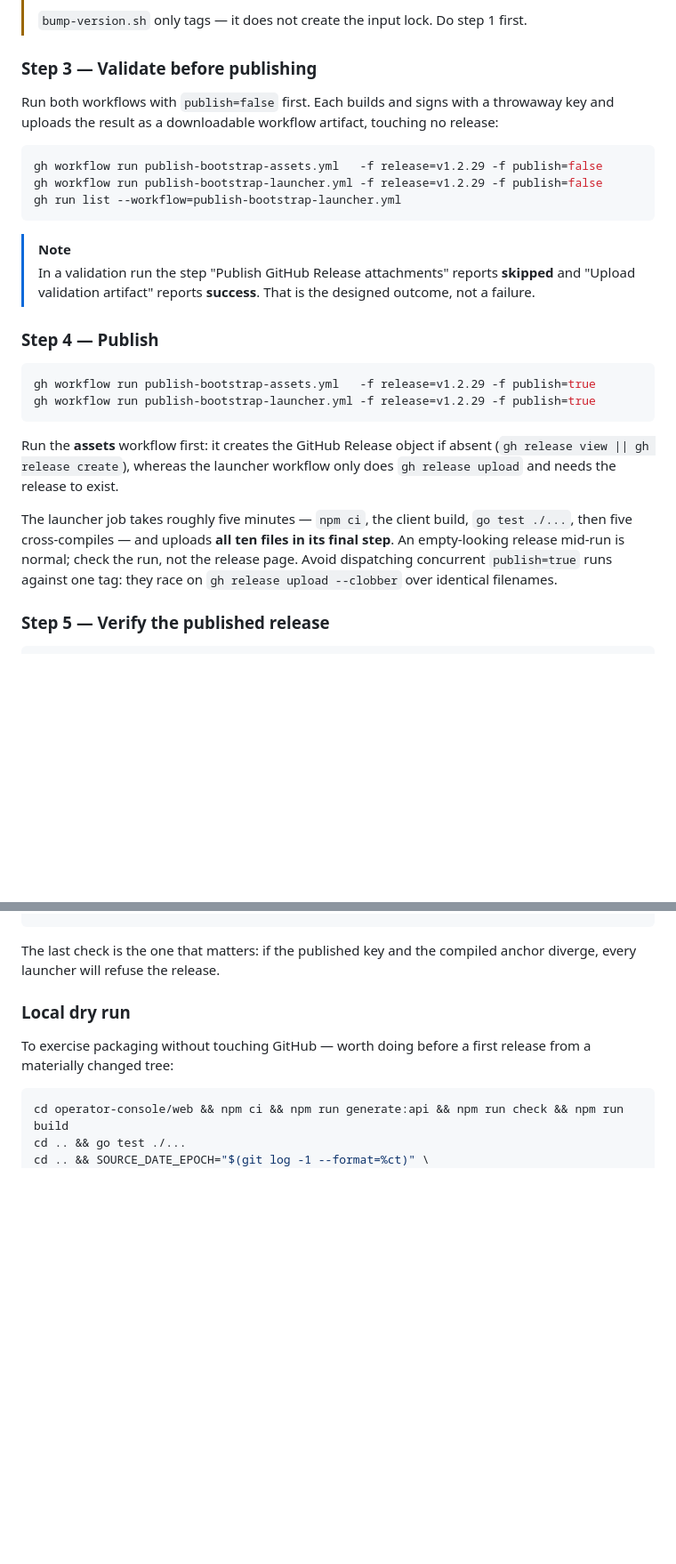
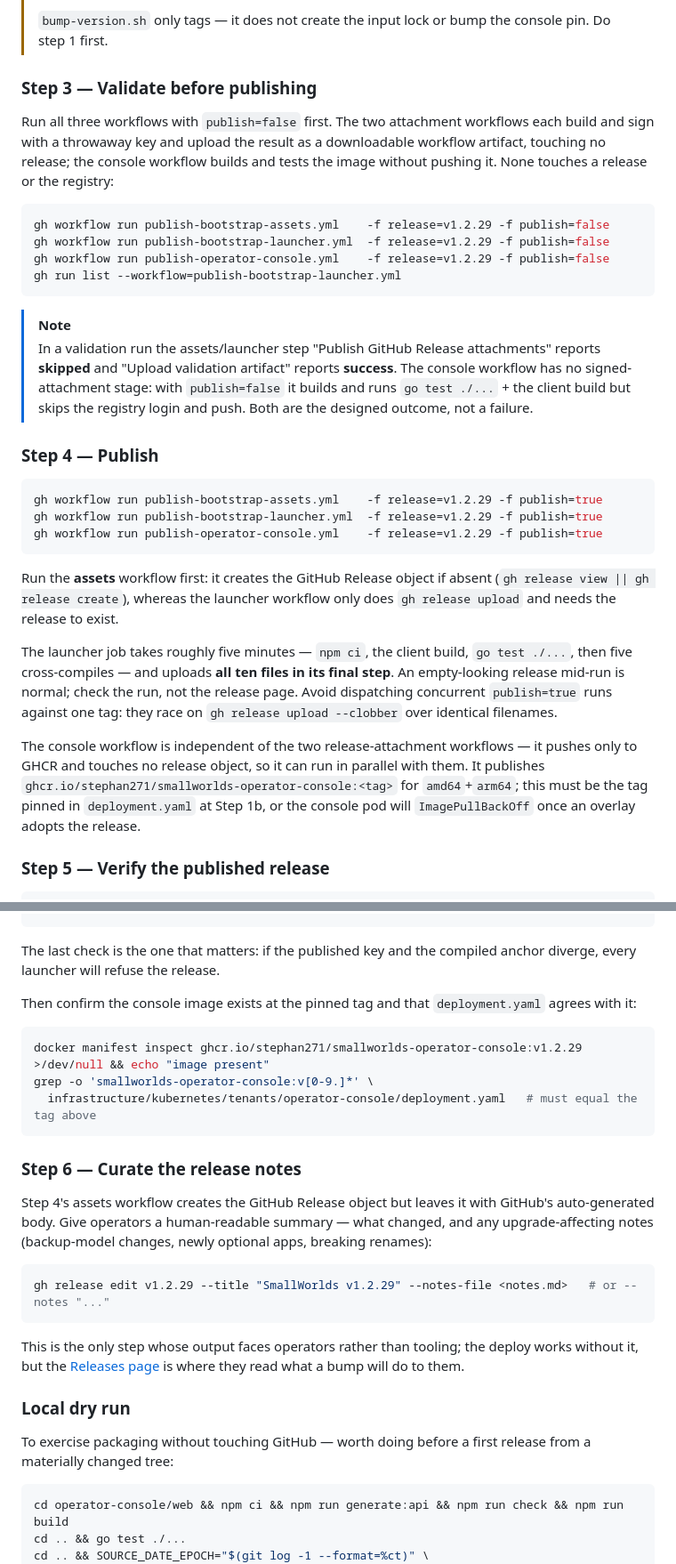
Before and after one commit to stephan271/smallworlds, a Markdown page: README.md, 2 parts joined by grey strips. Shown at 89% size. GitHub-like rendering; blank space fills up the shorter version.

````diff
--- a/README.md
+++ b/README.md
@@ -326,29 +342,33 @@ Commit and push this **before** tagging. See [`docs/releases/bootstrap-inputs/RE
 >
-> `bump-version.sh` only tags — it does not create the input lock. Do step 1 first.
+> `bump-version.sh` only tags — it does not create the input lock or bump the console pin. Do step 1 first.
 
 ### Step 3 — Validate before publishing
 
-Run both workflows with `publish=false` first. Each builds and signs with a throwaway key and uploads the result as a downloadable workflow artifact, touching no release:
+Run all three workflows with `publish=false` first. The two attachment workflows each build and sign with a throwaway key and upload the result as a downloadable workflow artifact, touching no release; the console workflow builds and tests the image without pushing it. None touches a release or the registry:
 
 ```bash
-gh workflow run publish-bootstrap-assets.yml   -f release=v1.2.29 -f publish=false
-gh workflow run publish-bootstrap-launcher.yml -f release=v1.2.29 -f publish=false
+gh workflow run publish-bootstrap-assets.yml    -f release=v1.2.29 -f publish=false
+gh workflow run publish-bootstrap-launcher.yml  -f release=v1.2.29 -f publish=false
+gh workflow run publish-operator-console.yml    -f release=v1.2.29 -f publish=false
 gh run list --workflow=publish-bootstrap-launcher.yml
 ```
 
 > [!NOTE]
-> In a validation run the step "Publish GitHub Release attachments" reports **skipped** and "Upload validation artifact" reports **success**. That is the designed outcome, not a failure.
+> In a validation run the assets/launcher step "Publish GitHub Release attachments" reports **skipped** and "Upload validation artifact" reports **success**. The console workflow has no signed-attachment stage: with `publish=false` it builds and runs `go test ./...` + the client build but skips the registry login and push. Both are the designed outcome, not a failure.
 
 ### Step 4 — Publish
 
 ```bash
-gh workflow run publish-bootstrap-assets.yml   -f release=v1.2.29 -f publish=true
-gh workflow run publish-bootstrap-launcher.yml -f release=v1.2.29 -f publish=true
+gh workflow run publish-bootstrap-assets.yml    -f release=v1.2.29 -f publish=true
+gh workflow run publish-bootstrap-launcher.yml  -f release=v1.2.29 -f publish=true
+gh workflow run publish-operator-console.yml    -f release=v1.2.29 -f publish=true
 ```
 
 Run the **assets** workflow first: it creates the GitHub Release object if absent (`gh release view || gh release create`), whereas the launcher workflow only does `gh release upload` and needs the release to exist.
 
 The launcher job takes roughly five minutes — `npm ci`, the client build, `go test ./...`, then five cross-compiles — and uploads **all ten files in its final step**. An empty-looking release mid-run is normal; check the run, not the release page. Avoid dispatching concurrent `publish=true` runs against one tag: they race on `gh release upload --clobber` over identical filenames.
+
+The console workflow is independent of the two release-attachment workflows — it pushes only to GHCR and touches no release object, so it can run in parallel with them. It publishes `ghcr.io/stephan271/smallworlds-operator-console:<tag>` for `amd64`+`arm64`; this must be the tag pinned in `deployment.yaml` at Step 1b, or the console pod will `ImagePullBackOff` once an overlay adopts the release.
 
 ### Step 5 — Verify the published release
 
@@ -368,6 +388,24 @@ grep -o 'defaultReleaseSigningPublicKey = "[^"]*"' \
 ```
 
 The last check is the one that matters: if the published key and the compiled anchor diverge, every launcher will refuse the release.
+
+Then confirm the console image exists at the pinned tag and that `deployment.yaml` agrees with it:
+
+```bash
+docker manifest inspect ghcr.io/stephan271/smallworlds-operator-console:v1.2.29 >/dev/null && echo "image present"
+grep -o 'smallworlds-operator-console:v[0-9.]*' \
+  infrastructure/kubernetes/tenants/operator-console/deployment.yaml   # must equal the tag above
+```
+
+### Step 6 — Curate the release notes
+
+Step 4's assets workflow creates the GitHub Release object but leaves it with GitHub's auto-generated body. Give operators a human-readable summary — what changed, and any upgrade-affecting notes (backup-model changes, newly optional apps, breaking renames):
+
+```bash
+gh release edit v1.2.29 --title "SmallWorlds v1.2.29" --notes-file <notes.md>   # or --notes "..."
+```
+
+This is the only step whose output faces operators rather than tooling; the deploy works without it, but the [Releases page](https://github.com/stephan271/smallworlds/releases) is where they read what a bump will do to them.
 
 ### Local dry run
 
````
Also changed, not shown: other parts of README.md (+23 -7 lines).
